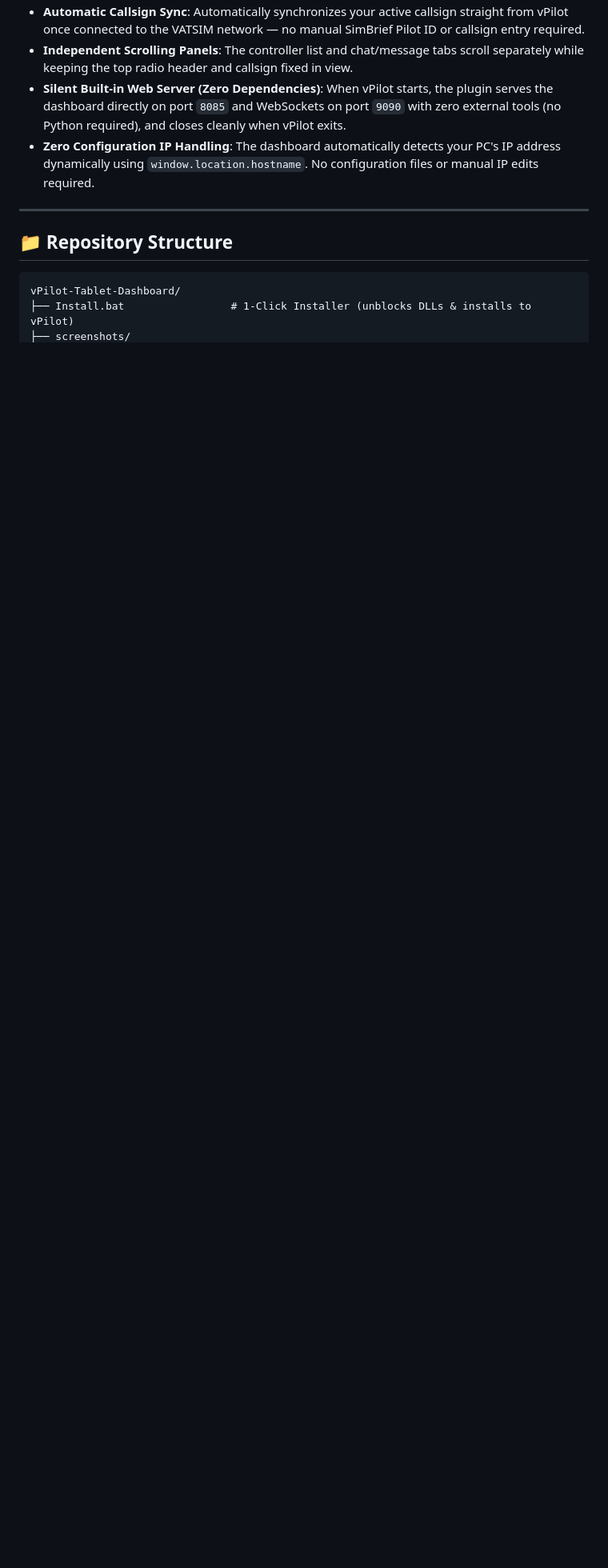
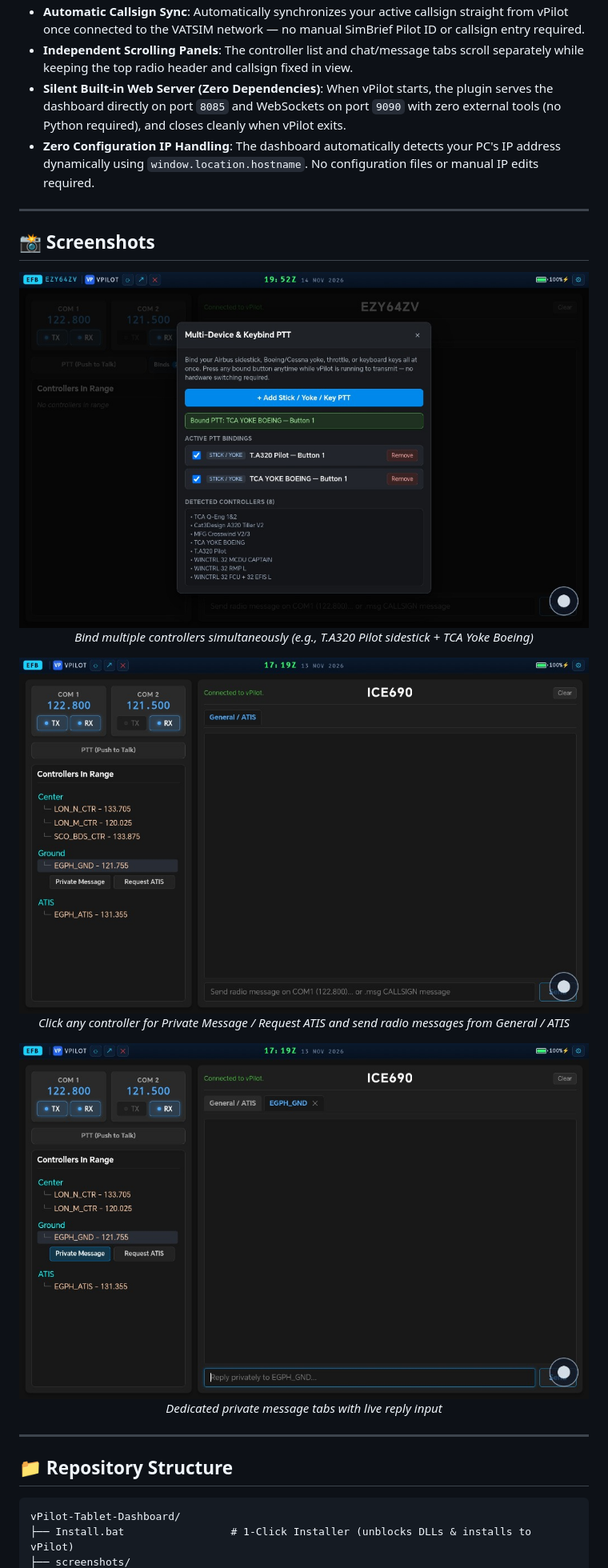
Before and after one commit to Jamie37425/vPilot-Tablet-Dashboard, a Markdown page: README.md, the part around one of its changes. Shown at 80% size. GitHub-like rendering; pictures changed too: screenshots/controller-actions-radio-chat.jpg (added), screenshots/multi-ptt-binds.jpg (added), screenshots/private-message-tab.jpg (added); blank space fills up the shorter version.

Commit message:
Add v1.2 screenshots for Multi-PTT binds, controller actions, and private messaging

````diff
--- a/README.md
+++ b/README.md
@@ -22,6 +22,28 @@ A lightweight, responsive web dashboard and companion mirror for [vPilot](https:
 
 ---
 
+## 📸 Screenshots
+
+<p align="center">
+  <img src="screenshots/multi-ptt-binds.jpg" alt="Multi-Device & Keybind PTT Binds Modal" width="850">
+  <br>
+  <em>Bind multiple controllers simultaneously (e.g., T.A320 Pilot sidestick + TCA Yoke Boeing)</em>
+</p>
+
+<p align="center">
+  <img src="screenshots/controller-actions-radio-chat.jpg" alt="Controller 2-Button Action Bar and Radio Chat Input" width="850">
+  <br>
+  <em>Click any controller for Private Message / Request ATIS and send radio messages from General / ATIS</em>
+</p>
+
+<p align="center">
+  <img src="screenshots/private-message-tab.jpg" alt="Private Message Tab with Controller" width="850">
+  <br>
+  <em>Dedicated private message tabs with live reply input</em>
+</p>
+
+---
+
 ## 📁 Repository Structure
 
 ```
````
Also changed, not shown: other parts of README.md (+4 -1 lines).
